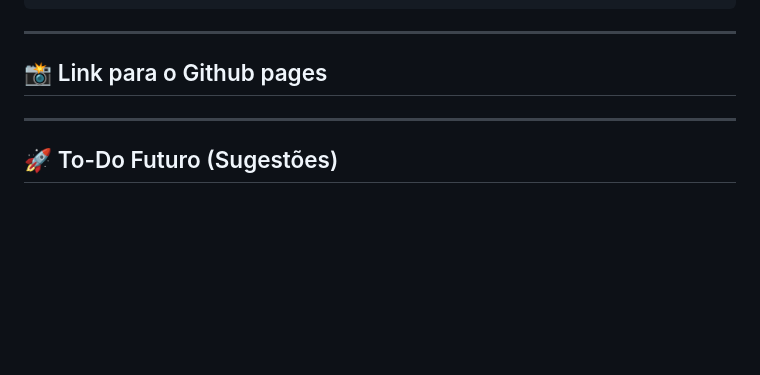
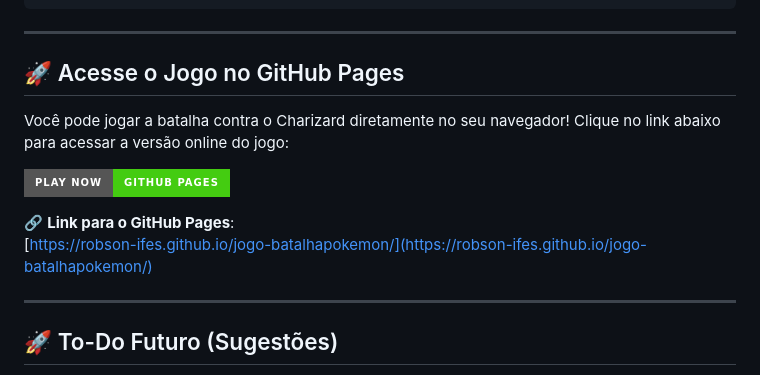
Before and after one commit to Robson-ifes/jogo-batalhapokemon, a Markdown page: README.md, the part around the change. Rendered like a GitHub page; badges without logos; blank space fills up the shorter version.

Commit message:
Update README.md
Inclusão do link para o github pages.

```diff
--- a/README.md
+++ b/README.md
@@ -91,8 +91,14 @@ const chefe = {
 
 ---
 
-## 📸 Link para o Github pages
+## 🚀 Acesse o Jogo no GitHub Pages
 
+Você pode jogar a batalha contra o Charizard diretamente no seu navegador! Clique no link abaixo para acessar a versão online do jogo:
+
+[![Acesse o Jogo Pokémon](https://img.shields.io/badge/Play%20Now-GitHub%20Pages-brightgreen?style=for-the-badge&logo=github)](https://robson-ifes.github.io/jogo-batalhapokemon/)
+
+🔗 **Link para o GitHub Pages**:
+[https://robson-ifes.github.io/jogo-batalhapokemon/](https://robson-ifes.github.io/jogo-batalhapokemon/)
 
 
 ---
```
